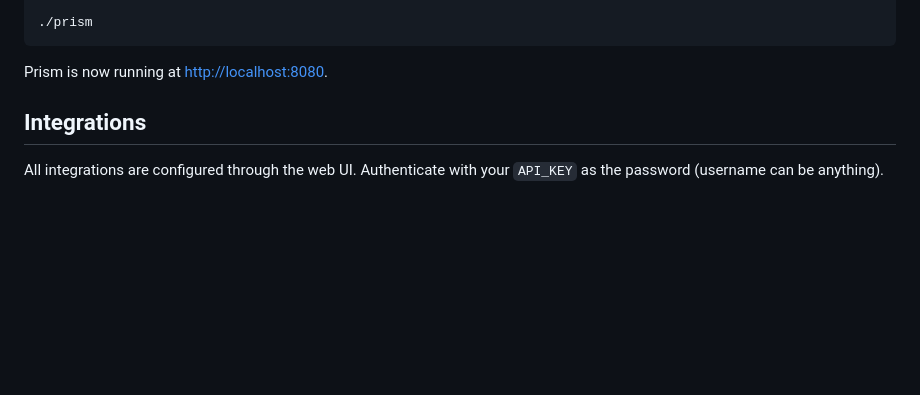
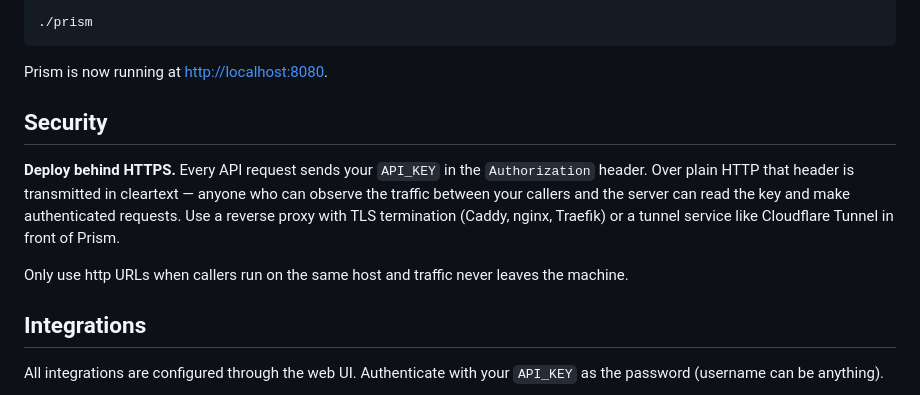
Before and after one commit to lone-cloud/prism, a Markdown page: README.md, the part around the change. Rendered like a GitHub page; blank space fills up the shorter version.

Commit message:
update README to highlight the importance of https for Prism

````diff
--- a/README.md
+++ b/README.md
@@ -49,6 +49,12 @@ nano .env  # Set API_KEY=your-secret-key-here
 ```
 
 Prism is now running at <http://localhost:8080>.
+
+## Security
+
+**Deploy behind HTTPS.** Every API request sends your `API_KEY` in the `Authorization` header. Over plain HTTP that header is transmitted in cleartext — anyone who can observe the traffic between your callers and the server can read the key and make authenticated requests. Use a reverse proxy with TLS termination (Caddy, nginx, Traefik) or a tunnel service like Cloudflare Tunnel in front of Prism.
+
+Only use http URLs when callers run on the same host and traffic never leaves the machine.
 
 ## Integrations
 
````
